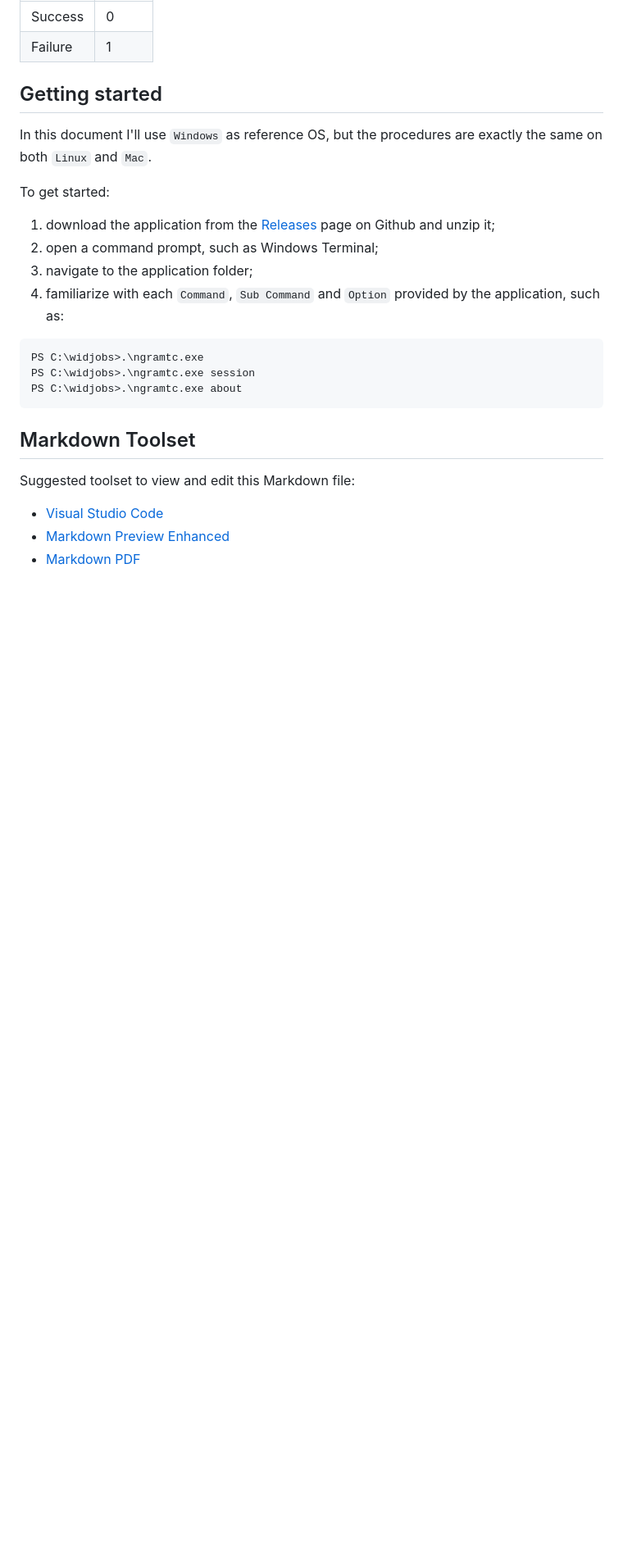
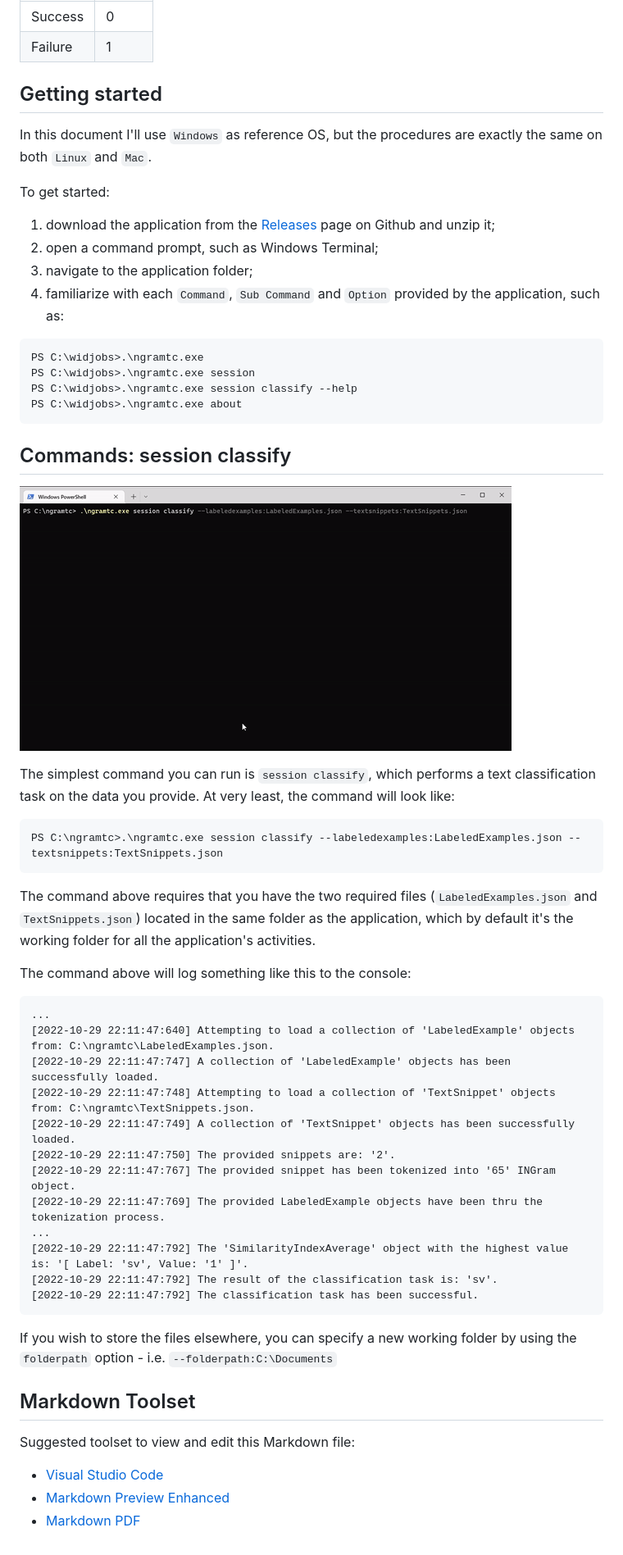
Before and after one commit to numbworks/NW.NGramTextClassification, a Markdown page: docs/Documentation-NW.NGramTextClassificationClient.md, the part around one of its changes. Shown at 82% size. GitHub-like rendering; pictures changed too: docs/Screenrecs/Screenrec_SessionClassify.gif (added); blank space fills up the shorter version.

Commit message:
#15 Documentation-NW.NGramTextClassificationClient.md: updated to v3.5.0.

````diff
--- a/docs/Documentation-NW.NGramTextClassificationClient.md
+++ b/docs/Documentation-NW.NGramTextClassificationClient.md
@@ -45,8 +48,40 @@ To get started:
 ```powershell
 PS C:\widjobs>.\ngramtc.exe
 PS C:\widjobs>.\ngramtc.exe session
+PS C:\widjobs>.\ngramtc.exe session classify --help
 PS C:\widjobs>.\ngramtc.exe about
 ```
+
+## Commands: session classify
+
+![Screenrec_SessionClassify](Screenrecs/Screenrec_SessionClassify.gif)
+
+The simplest command you can run is `session classify`, which performs a text classification task on the data you provide. At very least, the command will look like:
+
+```powershell
+PS C:\ngramtc>.\ngramtc.exe session classify --labeledexamples:LabeledExamples.json --textsnippets:TextSnippets.json
+```
+
+The command above requires that you have the two required files (`LabeledExamples.json` and `TextSnippets.json`) located in the same folder as the application, which by default it's the working folder for all the application's activities.
+
+The command above will log something like this to the console:
+
+```
+...
+[2022-10-29 22:11:47:640] Attempting to load a collection of 'LabeledExample' objects from: C:\ngramtc\LabeledExamples.json.
+[2022-10-29 22:11:47:747] A collection of 'LabeledExample' objects has been successfully loaded.
+[2022-10-29 22:11:47:748] Attempting to load a collection of 'TextSnippet' objects from: C:\ngramtc\TextSnippets.json.
+[2022-10-29 22:11:47:749] A collection of 'TextSnippet' objects has been successfully loaded.
+[2022-10-29 22:11:47:750] The provided snippets are: '2'.
+[2022-10-29 22:11:47:767] The provided snippet has been tokenized into '65' INGram object.
+[2022-10-29 22:11:47:769] The provided LabeledExample objects have been thru the tokenization process.
+...
+[2022-10-29 22:11:47:792] The 'SimilarityIndexAverage' object with the highest value is: '[ Label: 'sv', Value: '1' ]'.
+[2022-10-29 22:11:47:792] The result of the classification task is: 'sv'.
+[2022-10-29 22:11:47:792] The classification task has been successful.
+```
+
+If you wish to store the files elsewhere, you can specify a new working folder by using the `folderpath` option - i.e. `--folderpath:C:\Documents`
 
 ## Markdown Toolset
 
````
Also changed, not shown: other parts of docs/Documentation-NW.NGramTextClassificationClient.md (+4 -1 lines).
